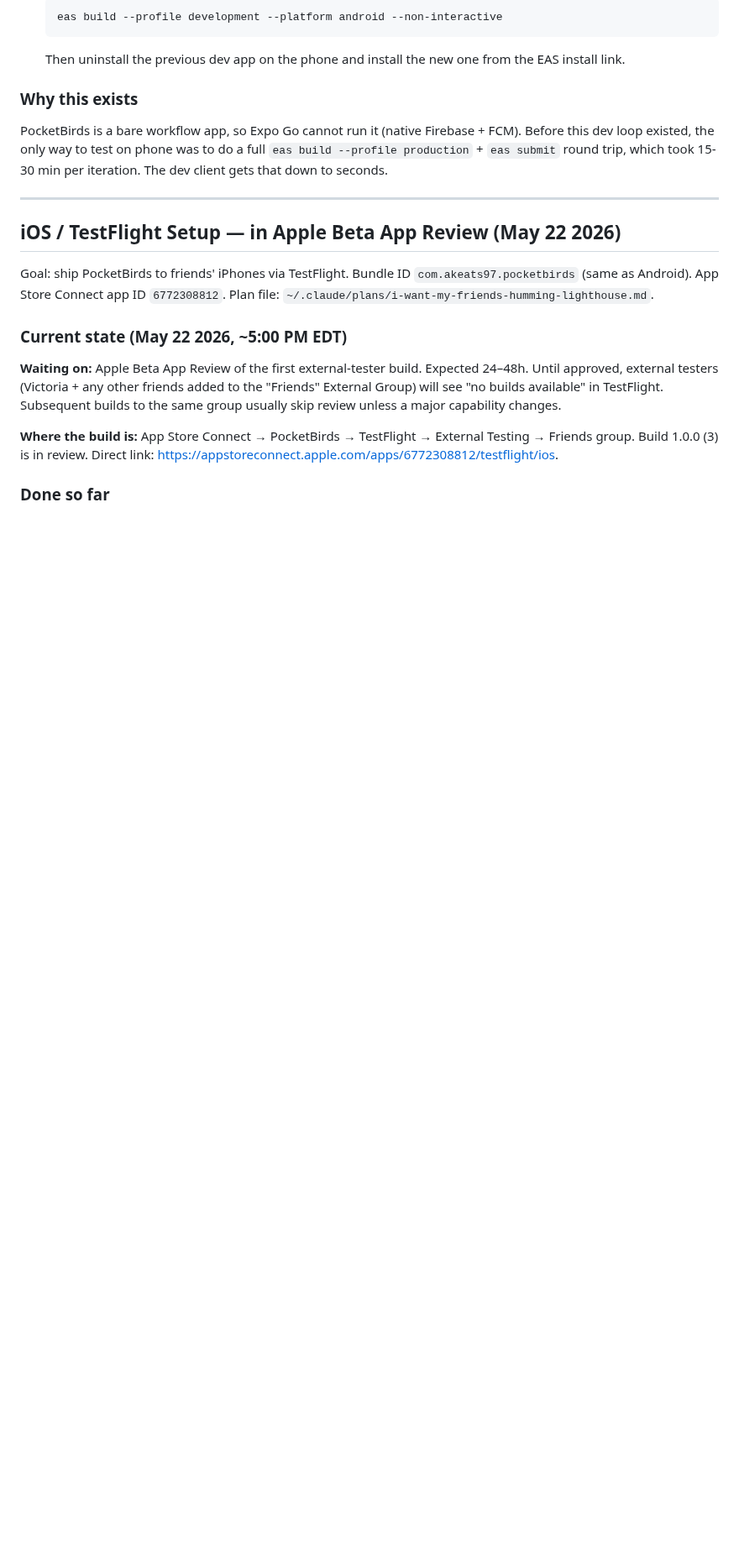
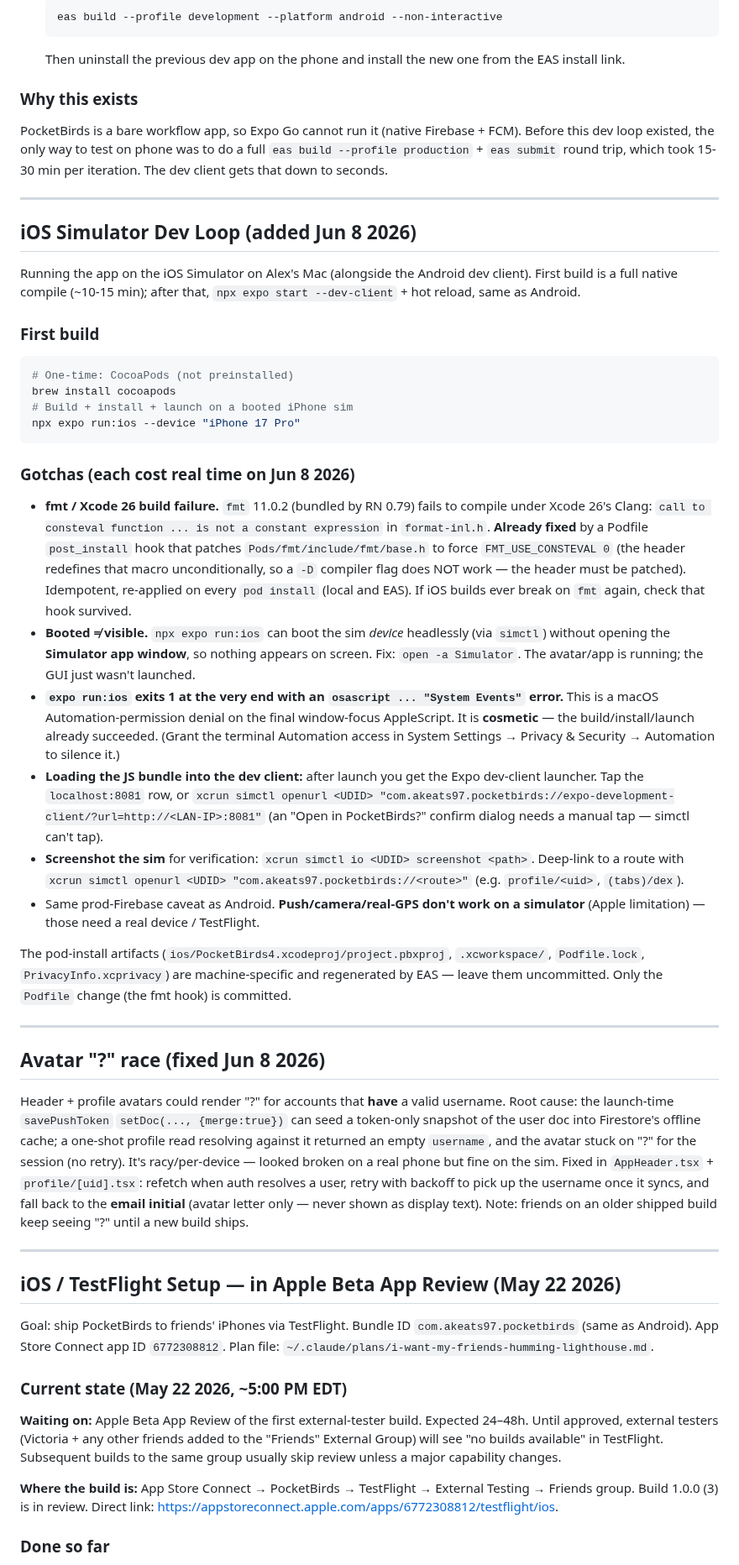
Before and after one commit to akeats97/PocketBirdsMVP, a Markdown page: CLAUDE.md, the part around the change. Shown at 84% size. Rendered like a GitHub page; blank space fills up the shorter version.

Commit message:
docs: iOS simulator dev loop + avatar "?" race notes
Capture this session's non-obvious learnings in CLAUDE.md: the iOS Simulator
dev-loop workflow (CocoaPods, the fmt/Xcode 26 Podfile patch, booted-but-
invisible sim, the cosmetic osascript exit-1, deep-link/screenshot commands) and
the savePushToken partial-cache avatar "?" race + its fix.

Co-Authored-By: Claude Opus 4.8 (1M context) <noreply@anthropic.com>

````diff
--- a/CLAUDE.md
+++ b/CLAUDE.md
@@ -166,6 +166,36 @@ For iterating on code changes, use the **Expo dev client on Alex's phone**, NOT
 
 ### Why this exists
 PocketBirds is a bare workflow app, so Expo Go cannot run it (native Firebase + FCM). Before this dev loop existed, the only way to test on phone was to do a full `eas build --profile production` + `eas submit` round trip, which took 15-30 min per iteration. The dev client gets that down to seconds.
+
+---
+
+## iOS Simulator Dev Loop (added Jun 8 2026)
+
+Running the app on the iOS Simulator on Alex's Mac (alongside the Android dev client). First build is a full native compile (~10-15 min); after that, `npx expo start --dev-client` + hot reload, same as Android.
+
+### First build
+```bash
+# One-time: CocoaPods (not preinstalled)
+brew install cocoapods
+# Build + install + launch on a booted iPhone sim
+npx expo run:ios --device "iPhone 17 Pro"
+```
+
+### Gotchas (each cost real time on Jun 8 2026)
+- **fmt / Xcode 26 build failure.** `fmt` 11.0.2 (bundled by RN 0.79) fails to compile under Xcode 26's Clang: `call to consteval function ... is not a constant expression` in `format-inl.h`. **Already fixed** by a Podfile `post_install` hook that patches `Pods/fmt/include/fmt/base.h` to force `FMT_USE_CONSTEVAL 0` (the header redefines that macro unconditionally, so a `-D` compiler flag does NOT work — the header must be patched). Idempotent, re-applied on every `pod install` (local and EAS). If iOS builds ever break on `fmt` again, check that hook survived.
+- **Booted ≠ visible.** `npx expo run:ios` can boot the sim *device* headlessly (via `simctl`) without opening the **Simulator app window**, so nothing appears on screen. Fix: `open -a Simulator`. The avatar/app is running; the GUI just wasn't launched.
+- **`expo run:ios` exits 1 at the very end with an `osascript ... "System Events"` error.** This is a macOS Automation-permission denial on the final window-focus AppleScript. It is **cosmetic** — the build/install/launch already succeeded. (Grant the terminal Automation access in System Settings → Privacy & Security → Automation to silence it.)
+- **Loading the JS bundle into the dev client:** after launch you get the Expo dev-client launcher. Tap the `localhost:8081` row, or `xcrun simctl openurl <UDID> "com.akeats97.pocketbirds://expo-development-client/?url=http://<LAN-IP>:8081"` (an "Open in PocketBirds?" confirm dialog needs a manual tap — simctl can't tap).
+- **Screenshot the sim** for verification: `xcrun simctl io <UDID> screenshot <path>`. Deep-link to a route with `xcrun simctl openurl <UDID> "com.akeats97.pocketbirds://<route>"` (e.g. `profile/<uid>`, `(tabs)/dex`).
+- Same prod-Firebase caveat as Android. **Push/camera/real-GPS don't work on a simulator** (Apple limitation) — those need a real device / TestFlight.
+
+The pod-install artifacts (`ios/PocketBirds4.xcodeproj/project.pbxproj`, `.xcworkspace/`, `Podfile.lock`, `PrivacyInfo.xcprivacy`) are machine-specific and regenerated by EAS — leave them uncommitted. Only the `Podfile` change (the fmt hook) is committed.
+
+---
+
+## Avatar "?" race (fixed Jun 8 2026)
+
+Header + profile avatars could render "?" for accounts that **have** a valid username. Root cause: the launch-time `savePushToken` `setDoc(..., {merge:true})` can seed a token-only snapshot of the user doc into Firestore's offline cache; a one-shot profile read resolving against it returned an empty `username`, and the avatar stuck on "?" for the session (no retry). It's racy/per-device — looked broken on a real phone but fine on the sim. Fixed in `AppHeader.tsx` + `profile/[uid].tsx`: refetch when auth resolves a user, retry with backoff to pick up the username once it syncs, and fall back to the **email initial** (avatar letter only — never shown as display text). Note: friends on an older shipped build keep seeing "?" until a new build ships.
 
 ---
 
````
